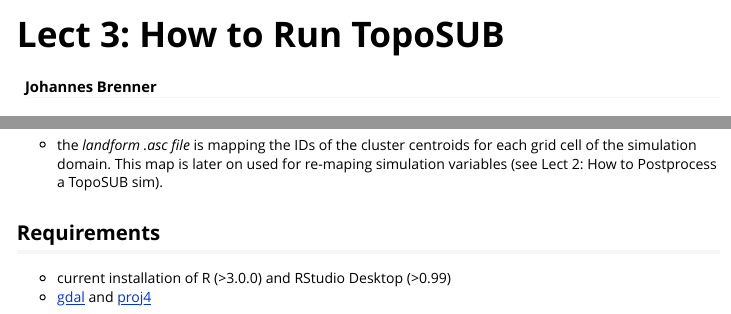
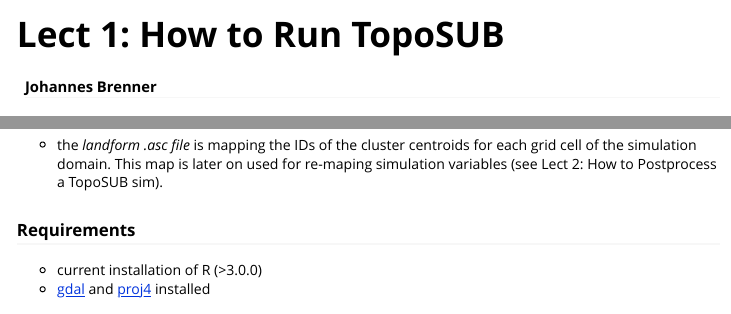
Before and after one commit to JBrenn/TopoSUB, an R Markdown document (vignettes/Lect_1_RunTopoSUB.Rmd): the page in a window 1100 px wide, from its top, and a second part further down, joined at a grey line. Rendered offline with R 4.5, knitr and Pandoc, with nearby package versions.

Commit message:
minor changes

```diff
--- a/vignettes/Lect_1_RunTopoSUB.Rmd
+++ b/vignettes/Lect_1_RunTopoSUB.Rmd
@@ -1,5 +1,5 @@
 ---
-title: 'Lect 3: How to Run TopoSUB'
+title: 'Lect 1: How to Run TopoSUB'
 author: "Johannes Brenner"
 date: "`r Sys.Date()`"
 output: rmarkdown::html_vignette
@@ -108,7 +108,7 @@
 
 * the _landform .asc file_ is mapping the IDs of the cluster centroids for each grid cell of the simulation domain. This map is later on used for re-maping simulation variables (see Lect 2: How to Postprocess a TopoSUB sim).
 
-## Requirements
+### Requirements
 
-* current installation of R (>3.0.0) and RStudio Desktop (>0.99)
-* [gdal](http://www.gdal.org/) and [proj4](https://github.com/OSGeo/proj.4)
+* current installation of R (>3.0.0)
+* [gdal](http://www.gdal.org/) and [proj4](https://github.com/OSGeo/proj.4) installed
```
Also changed, not shown: vignettes/Lect_2_Postprocess.Rmd (+3 -3 lines), vignettes/Lect_3_Visualisation.Rmd (+1 -1 lines).
